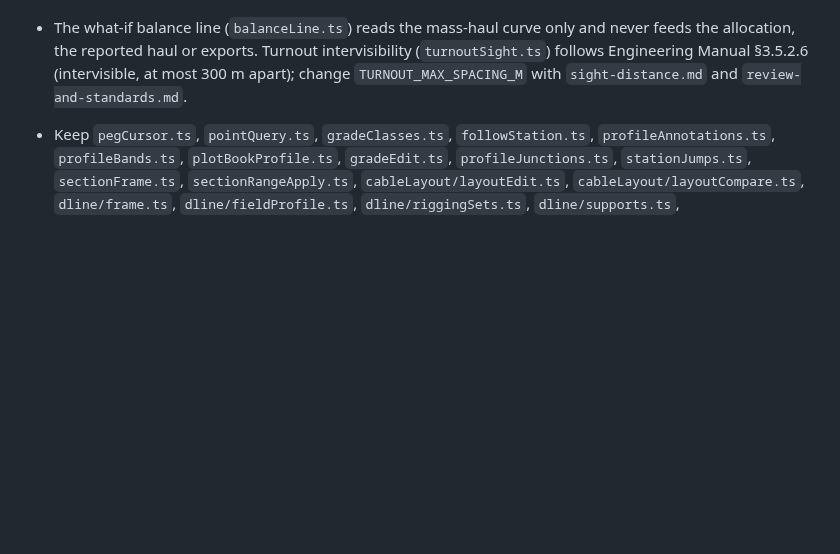
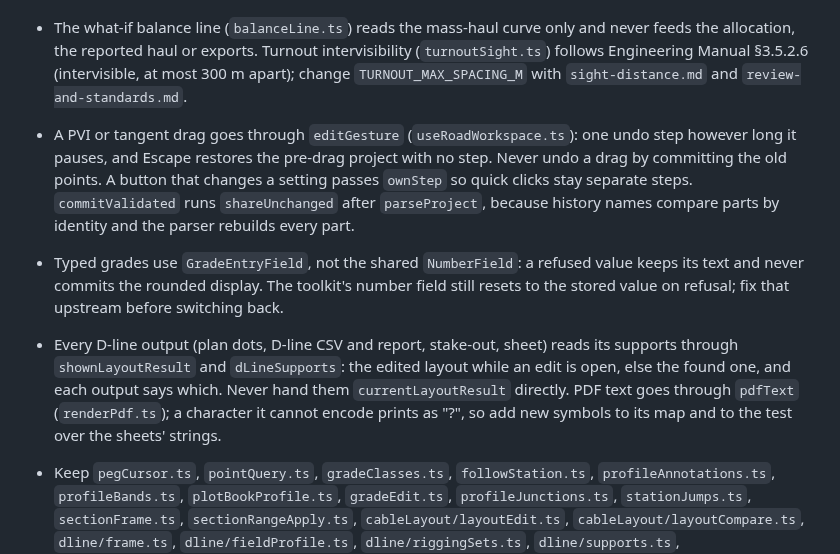
Before and after one commit to ahzs645/PGMaps, a Markdown page: AGENTS.md, the part around the change. GitHub-like rendering; blank space fills up the shorter version.

Commit message:
Record the drag, typed-grade and D-line output invariants from the browser fixes
Co-Authored-By: Claude Opus 5.5 <noreply@anthropic.com>

```diff
--- a/AGENTS.md
+++ b/AGENTS.md
@@ -129,6 +129,9 @@ Do not generalize this policy to app-owned files explicitly preserved by `script
 - Extraction-reach landings (`extractionLandings.ts`) are input, never inferred; with none set every run stays exactly as before, and with landings set only their cells take logs and the counted roads act as skid trails. The harvest-system map (`harvestSystems.ts`) is a reach screen labelled a suggestion. Volume-weighted cable selection is off by default; ground without a volume figure is reported as area, never volume, and the VRI read uses `CQL_FILTER` with longitude first.
 - Undo steps are named by comparing projects (`projectChangeLabel.ts`); checkpoints are session-only and never go in the project file. The report's always-printed parts (title, stamps, status, terrain and assumptions, limitations) stay outside `reportIncludes`, and a partial print keeps its omitted-sections line. A saved sheet setup never carries project content (block, access comments). Plot-book sheets keep height 1123 and A3/A4 keep width 1587, so existing books do not change.
 - The what-if balance line (`balanceLine.ts`) reads the mass-haul curve only and never feeds the allocation, the reported haul or exports. Turnout intervisibility (`turnoutSight.ts`) follows Engineering Manual §3.5.2.6 (intervisible, at most 300 m apart); change `TURNOUT_MAX_SPACING_M` with `sight-distance.md` and `review-and-standards.md`.
+- A PVI or tangent drag goes through `editGesture` (`useRoadWorkspace.ts`): one undo step however long it pauses, and Escape restores the pre-drag project with no step. Never undo a drag by committing the old points. A button that changes a setting passes `ownStep` so quick clicks stay separate steps. `commitValidated` runs `shareUnchanged` after `parseProject`, because history names compare parts by identity and the parser rebuilds every part.
+- Typed grades use `GradeEntryField`, not the shared `NumberField`: a refused value keeps its text and never commits the rounded display. The toolkit's number field still resets to the stored value on refusal; fix that upstream before switching back.
+- Every D-line output (plan dots, D-line CSV and report, stake-out, sheet) reads its supports through `shownLayoutResult` and `dLineSupports`: the edited layout while an edit is open, else the found one, and each output says which. Never hand them `currentLayoutResult` directly. PDF text goes through `pdfText` (`renderPdf.ts`); a character it cannot encode prints as "?", so add new symbols to its map and to the test over the sheets' strings.
 - Keep `pegCursor.ts`, `pointQuery.ts`, `gradeClasses.ts`, `followStation.ts`, `profileAnnotations.ts`, `profileBands.ts`, `plotBookProfile.ts`, `gradeEdit.ts`, `profileJunctions.ts`, `stationJumps.ts`, `sectionFrame.ts`, `sectionRangeApply.ts`, `cableLayout/layoutEdit.ts`, `cableLayout/layoutCompare.ts`, `dline/frame.ts`, `dline/fieldProfile.ts`, `dline/riggingSets.ts`, `dline/supports.ts`, `dline/outputs.ts`, `dline/coverageAdopt.ts`, `dline/sheet.ts`, `routeSearchStop.ts`, `steeperGrades.ts`, `searchPresets.ts`, `foundRoadSearch.ts`, `pointCache.ts`, `extractionLandings.ts`, `landingCatchments.ts`, `harvestSystems.ts`, `pinnedRun.ts`, `cableVolume.ts`, `undoHistory.ts`, `projectChangeLabel.ts`, `reportContents.ts`, `previewPick.ts`, `sheetSetups.ts`, `turnoutSight.ts`, `balanceLine.ts` and `sightPresentation.ts` free of DOM access.
 
 ## Block map sheets
```
